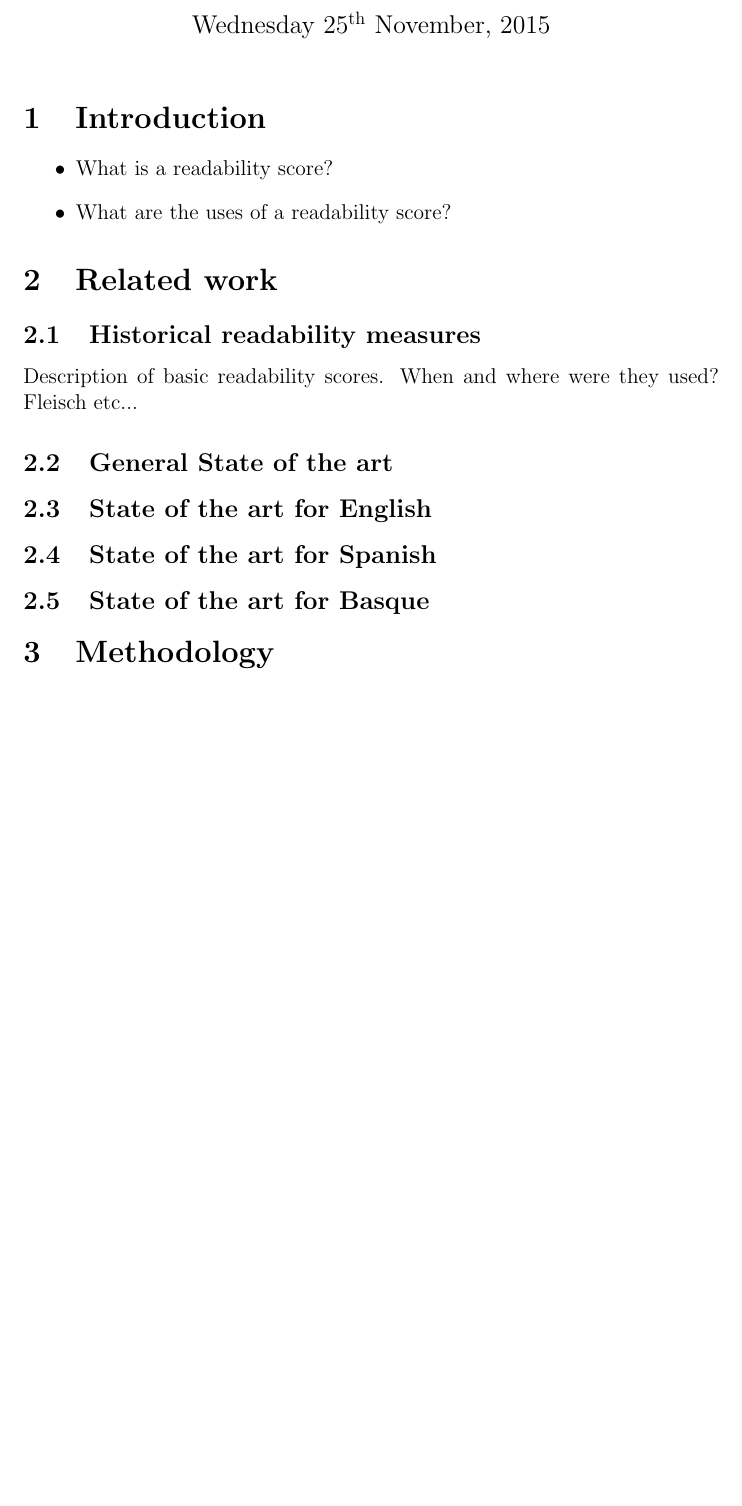
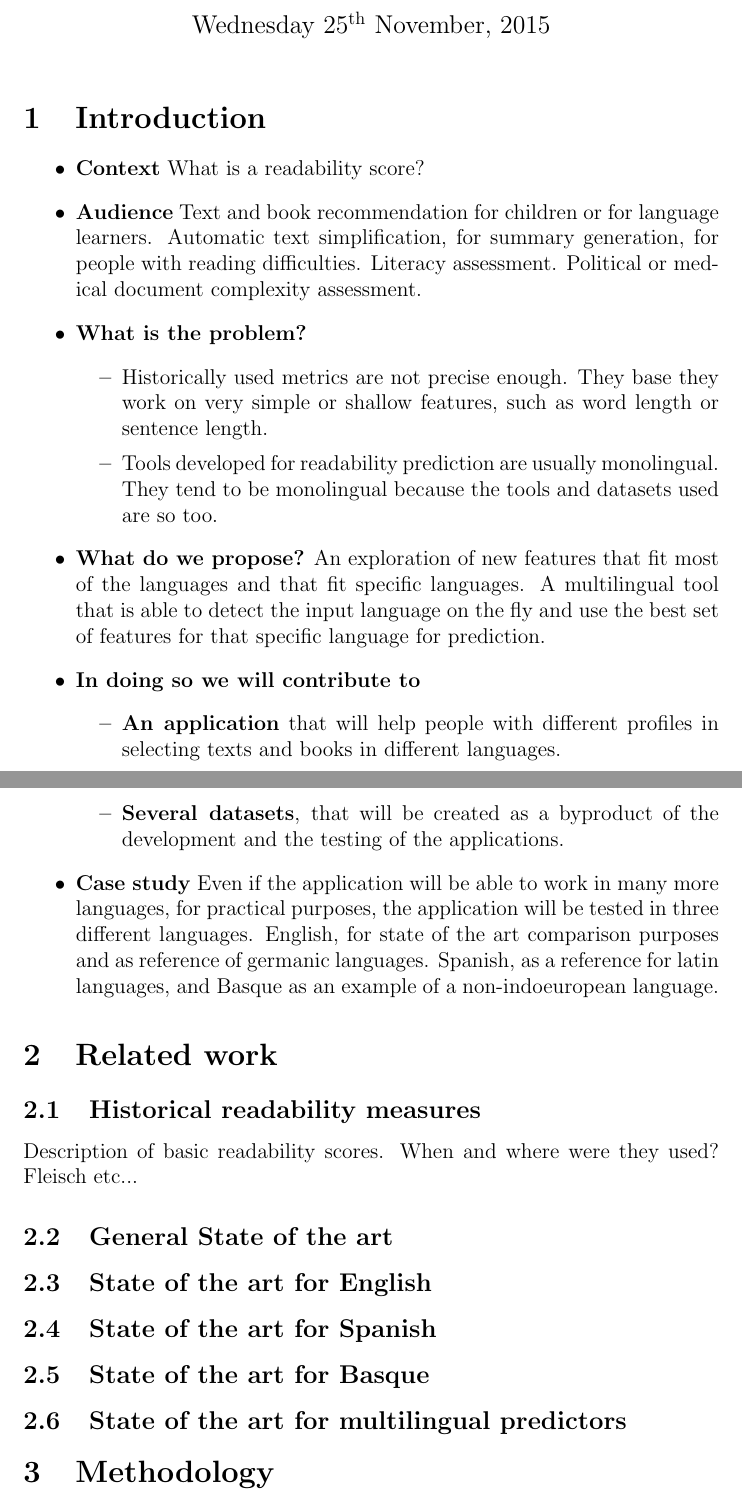
Before and after one commit to ionmadrazo/MultiLanguageReadabilityAnalyzer, a LaTeX document (documentation/proposal/main.tex): part of page 1 of 3 before the commit and two parts of pages 1 and 2 of 4 after it, the two joined at a grey line, cut so that both start at the same text, the shorter picture padded with empty space. Compiled offline with pdfLaTeX.

Commit message:
Documentation update.

```diff
--- a/documentation/proposal/main.tex
+++ b/documentation/proposal/main.tex
@@ -11,8 +11,22 @@
 \maketitle
 \section{Introduction}
 \begin{itemize}
-\item What is a readability score?
-\item What are the uses of a readability score?
+\item \textbf{Context} What is a readability score?
+\item \textbf{Audience} Text and book recommendation for children or for language learners. Automatic text simplification, for summary generation, for people with reading difficulties. Literacy assessment. Political or medical document complexity assessment.
+\item \textbf{What is the problem?}
+\begin{itemize}
+\item Historically used metrics are not precise enough. They base they work on very simple or shallow features, such as word length or sentence length.
+\item Tools developed for readability prediction are usually monolingual. They tend to be monolingual because the tools and datasets used are so too.
+\end{itemize}
+\item \textbf{What do we propose?} An exploration of new features that fit most of the languages and that fit specific languages. A multilingual tool that is able to detect the input language on the fly and use the best set of features for that specific language for prediction.
+
+\item \textbf{In doing so we will contribute to}
+\begin{itemize}
+\item \textbf{An application} that will help people with different profiles in selecting texts and books in different languages.
+\item \textbf{Several datasets}, that will be created as a byproduct of the development and the testing of the applications.
+\end{itemize}
+
+\item \textbf{Case study} Even if the application will be able to work in many more languages, for practical purposes, the application will be tested in three different languages. English, for state of the art comparison purposes and as reference of germanic languages. Spanish, as a reference for latin languages, and Basque as an example of a non-indoeuropean language.
 
 \end{itemize}
 \section{Related work}
@@ -24,7 +38,7 @@ Description of basic readability scores. When and where were they used? Fleisch
 \subsection{State of the art for Spanish}
 \subsection{State of the art for Basque}
 
-
+\subsection{State of the art for multilingual predictors}
 
 \section{Methodology}
 \subsection{Pipeline decription}
```
Also changed, not shown: documentation/proposal/main.pdf, documentation/proposal/main.tex (19 more changed lines), 3 other files.
